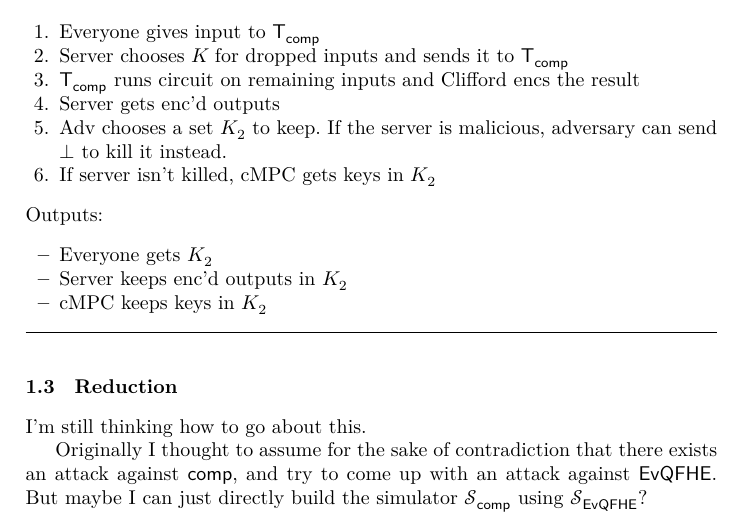
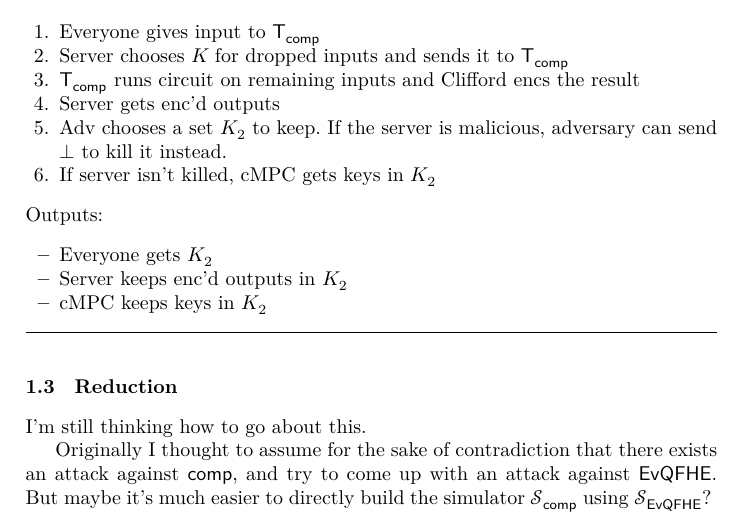
Before and after one commit to ethanlee515/QMPC-SWIA-Computation, a LaTeX paper (main.tex, which reads computation.tex): part of page 3 of 4, cut so that both start at the same text. Compiled offline with XeLaTeX.

Commit message:
Fix more wording

```diff
--- a/computation.tex
+++ b/computation.tex
@@ -131,4 +131,4 @@ I'm still thinking how to go about this.
 
 Originally I thought to assume for the sake of contradiction that there exists an attack against $\comp$,
 and try to come up with an attack against $\EvQFHE$.
-But maybe I can just directly build the simulator $\cS_\comp$ using $\cS_\EvQFHE$?
+But maybe it's much easier to directly build the simulator $\cS_\comp$ using $\cS_\EvQFHE$?
```
